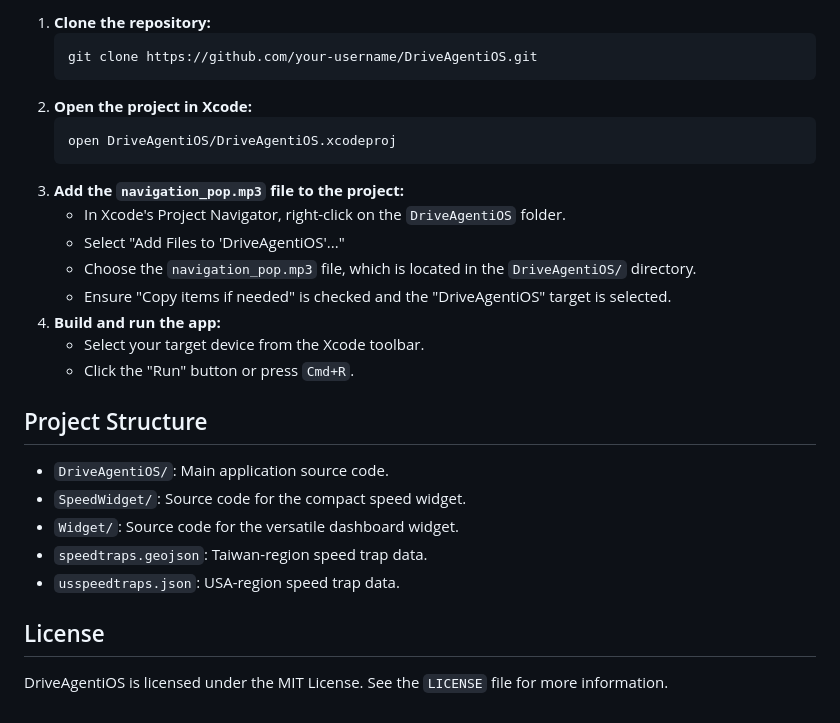
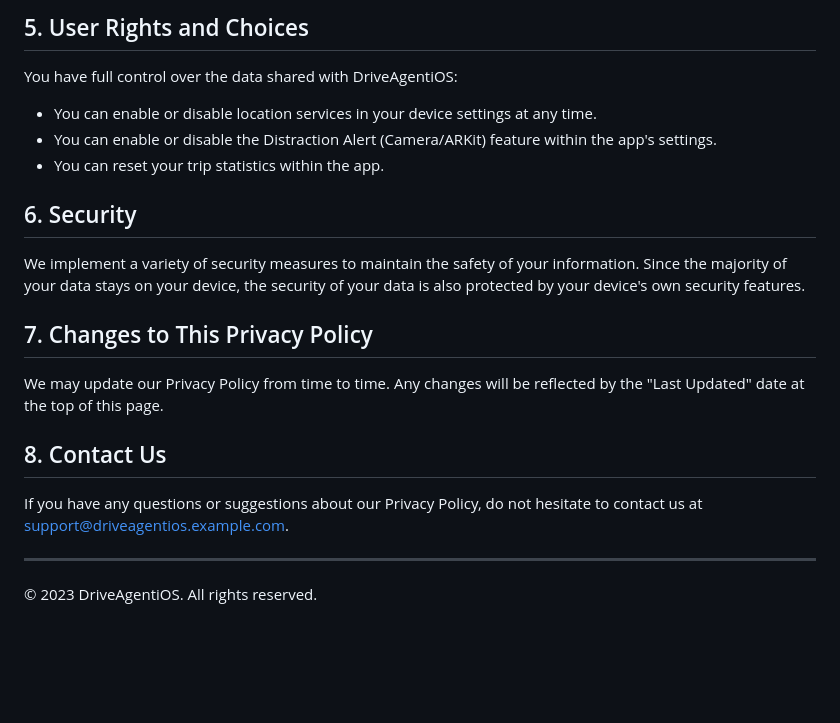
Before and after one commit to CYLI310/DriveAgentiOS, a Markdown page: README.md, the part around one of its changes. GitHub-like rendering; blank space fills up the shorter version.

````diff
--- a/README.md
+++ b/README.md
@@ -54,29 +40,18 @@ To get started with DriveAgentiOS, you'll need Xcode 15 or later and a device ru
 
-1. **Clone the repository:**
-   ```bash
-   git clone https://github.com/your-username/DriveAgentiOS.git
-   ```
-2. **Open the project in Xcode:**
-   ```bash
-   open DriveAgentiOS/DriveAgentiOS.xcodeproj
-   ```
-3. **Add the `navigation_pop.mp3` file to the project:**
-   - In Xcode's Project Navigator, right-click on the `DriveAgentiOS` folder.
-   - Select "Add Files to 'DriveAgentiOS'..."
-   - Choose the `navigation_pop.mp3` file, which is located in the `DriveAgentiOS/` directory.
-   - Ensure "Copy items if needed" is checked and the "DriveAgentiOS" target is selected.
-4. **Build and run the app:**
-   - Select your target device from the Xcode toolbar.
-   - Click the "Run" button or press `Cmd+R`.
+## 5. User Rights and Choices
+You have full control over the data shared with DriveAgentiOS:
+- You can enable or disable location services in your device settings at any time.
+- You can enable or disable the Distraction Alert (Camera/ARKit) feature within the app's settings.
+- You can reset your trip statistics within the app.
 
-## Project Structure
+## 6. Security
+We implement a variety of security measures to maintain the safety of your information. Since the majority of your data stays on your device, the security of your data is also protected by your device's own security features.
 
-- `DriveAgentiOS/`: Main application source code.
-- `SpeedWidget/`: Source code for the compact speed widget.
-- `Widget/`: Source code for the versatile dashboard widget.
-- `speedtraps.geojson`: Taiwan-region speed trap data.
-- `usspeedtraps.json`: USA-region speed trap data.
+## 7. Changes to This Privacy Policy
+We may update our Privacy Policy from time to time. Any changes will be reflected by the "Last Updated" date at the top of this page.
 
-## License
+## 8. Contact Us
+If you have any questions or suggestions about our Privacy Policy, do not hesitate to contact us at support@driveagentios.example.com.
 
-DriveAgentiOS is licensed under the MIT License. See the `LICENSE` file for more information.
+---
+&copy; 2023 DriveAgentiOS. All rights reserved.
````
Also changed, not shown: other parts of README.md (+28 -42 lines).
